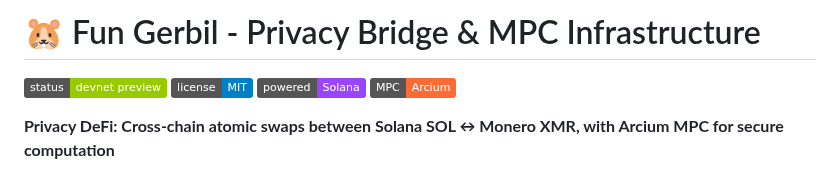
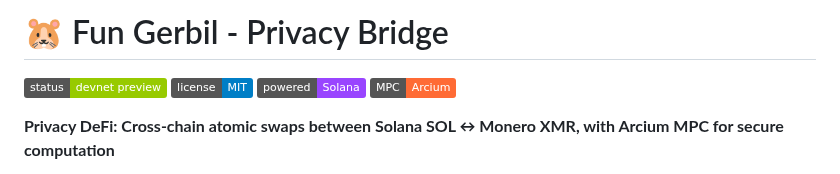
Before and after one commit to madschristensen99/fungerbil, a Markdown page: README.md, the part around the change. Rendered like a GitHub page; badges without logos.

Commit message:
Update project title in README.md
Removed 'Infrastructure' from the project title in README.

```diff
--- a/README.md
+++ b/README.md
@@ -1,4 +1,4 @@
-# 🐹 Fun Gerbil - Privacy Bridge & MPC Infrastructure
+# 🐹 Fun Gerbil - Privacy Bridge
 
 [![Status](https://img.shields.io/badge/status-devnet_preview-green.svg)](https://fungerbil.com) [![License](https://img.shields.io/badge/license-MIT-blue.svg)](LICENSE) [![Solana](https://img.shields.io/badge/powered-Solana-9945FF.svg)](https://solana.com) [![MPC](https://img.shields.io/badge/MPC-Arcium-FF6B35.svg)](https://arcium.com)
 
```
